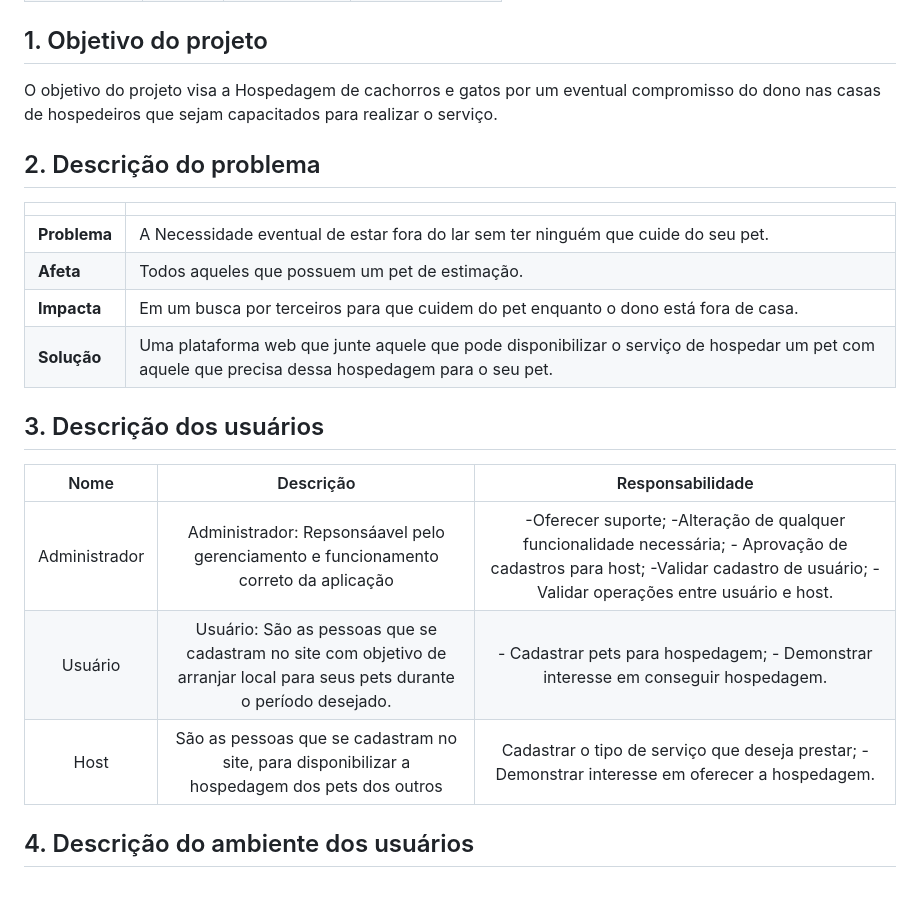
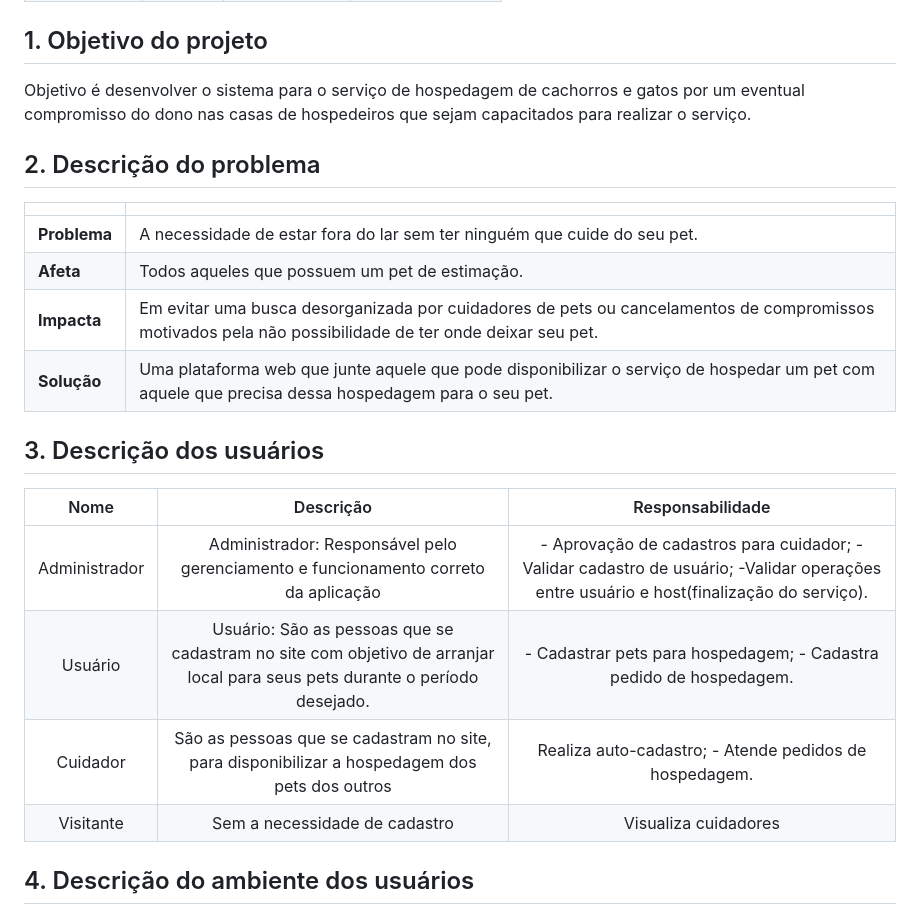
Before and after one commit to tads-cnat/nannys-pet, a Markdown page: doc/visao/doc-visao.md, the part around the change. Rendered like a GitHub page; blank space fills up the shorter version.

```diff
--- a/doc/visao/doc-visao.md
+++ b/doc/visao/doc-visao.md
@@ -10,25 +10,25 @@
 
 ## 1. Objetivo do projeto
 
-O objetivo do projeto visa a Hospedagem de cachorros e gatos por um eventual compromisso do dono nas casas de hospedeiros que sejam capacitados para realizar o serviço.
+Objetivo é desenvolver o sistema para o serviço de hospedagem de cachorros e gatos por um eventual compromisso do dono nas casas de hospedeiros que sejam capacitados para realizar o serviço.
 
 ## 2. Descrição do problema
 
 |     |      |
 | --- | --- |
-| **Problema**            | A Necessidade eventual de estar fora do lar sem ter ninguém que cuide do seu pet. |
+| **Problema**            | A necessidade de estar fora do lar sem ter ninguém que cuide do seu pet. |
 | **Afeta**               | Todos aqueles que possuem um pet de estimação. |
-| **Impacta**             | Em um busca por terceiros para que cuidem do pet enquanto o dono está fora de casa. |
+| **Impacta**             | Em evitar uma busca desorganizada por cuidadores de pets ou cancelamentos de compromissos motivados pela não possibilidade de ter onde deixar seu pet. |
 | **Solução**             | Uma plataforma web que junte aquele que pode disponibilizar o serviço de hospedar um pet com aquele que precisa dessa hospedagem para o seu pet. |
 
 ## 3. Descrição dos usuários
 
 |  Nome               |          Descrição  |  Responsabilidade|
 | :-----------------: | :-----------------: | :-----------------: |
-|  Administrador              |  Administrador: Repsonsáavel pelo gerenciamento e funcionamento correto da aplicação         |  -Oferecer suporte; -Alteração de qualquer funcionalidade necessária; - Aprovação de cadastros para host; -Validar cadastro de usuário; -Validar operações entre usuário e host.|
-|  Usuário             |  Usuário: São as pessoas que se cadastram no site com objetivo de arranjar local para seus pets durante o período desejado.         |  - Cadastrar pets para hospedagem; - Demonstrar interesse em conseguir hospedagem.|
-| Host | São as pessoas que se cadastram no site, para disponibilizar a hospedagem dos pets dos outros | Cadastrar o tipo de serviço que deseja prestar; -Demonstrar interesse em oferecer a hospedagem. |
-
+|  Administrador              |  Administrador: Responsável pelo gerenciamento e funcionamento correto da aplicação         |  - Aprovação de cadastros para cuidador; -Validar cadastro de usuário; -Validar operações entre usuário e host(finalização do serviço).|
+|  Usuário             |  Usuário: São as pessoas que se cadastram no site com objetivo de arranjar local para seus pets durante o período desejado.         |  - Cadastrar pets para hospedagem; - Cadastra pedido de hospedagem.|
+| Cuidador | São as pessoas que se cadastram no site, para disponibilizar a hospedagem dos pets dos outros | Realiza auto-cadastro; - Atende pedidos de hospedagem. |
+| Visitante | Sem a necessidade de cadastro | Visualiza cuidadores |
 
 
 
```
